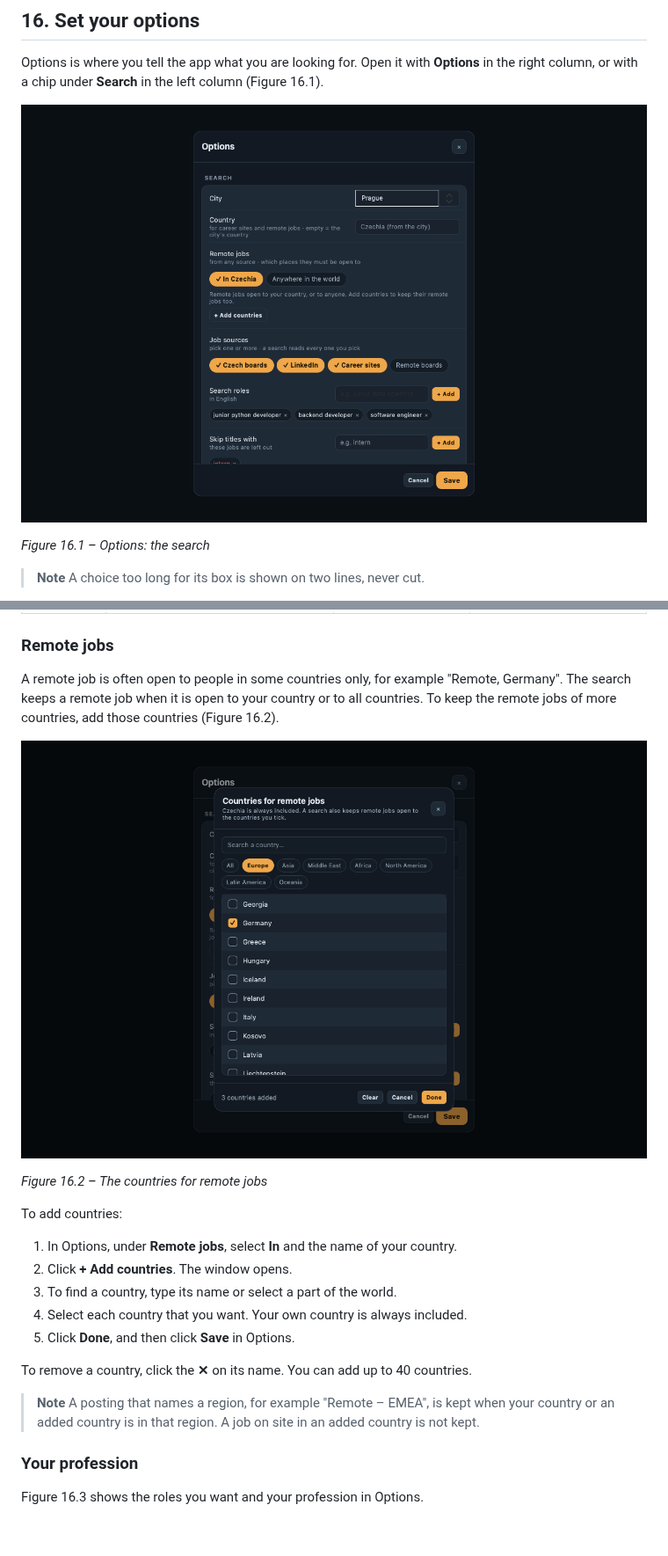
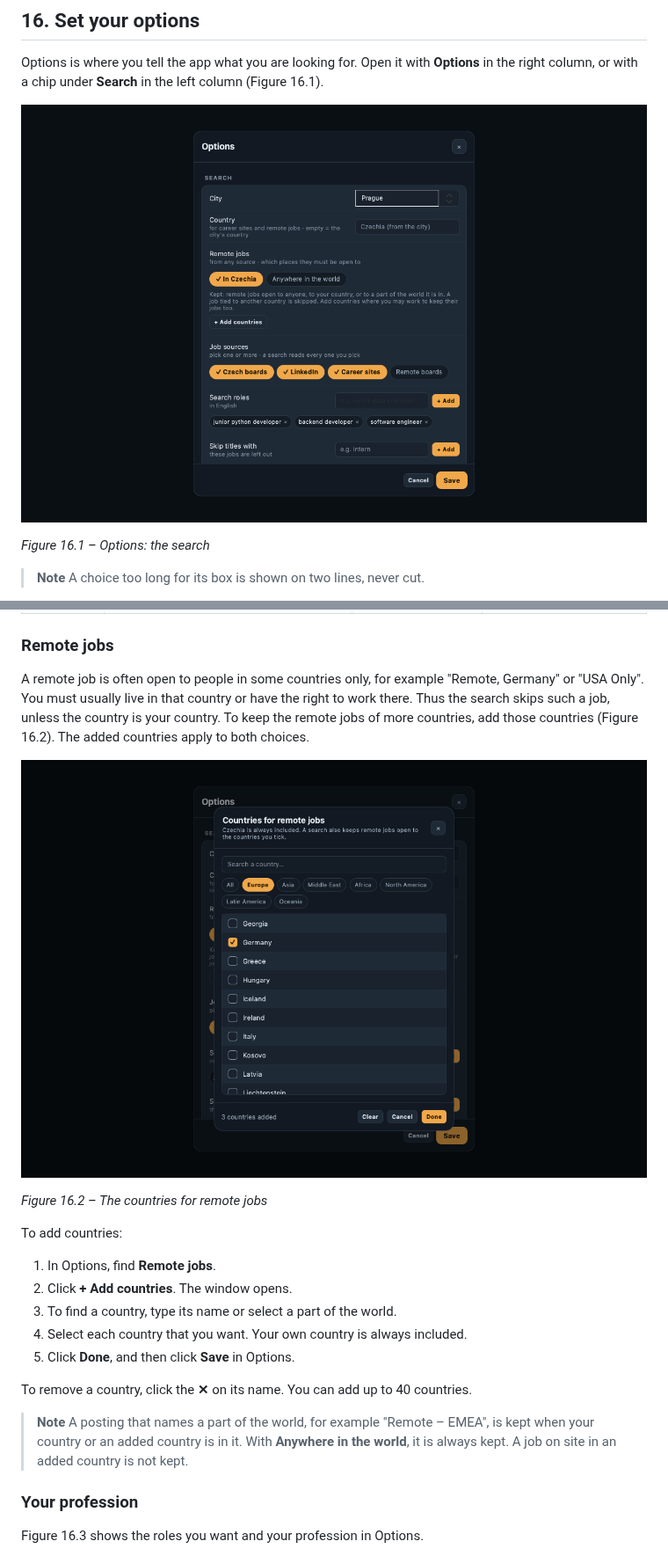
Before and after one commit to defoltbl/JobHelper, a Markdown page: docs/GUIDE.md, 2 parts joined by grey strips. Shown at 88% size. Rendered like a GitHub page; pictures changed too: docs/img/19_options_search.png, docs/img/34_remote_countries.png; blank space fills up the shorter version.

```diff
--- a/docs/GUIDE.md
+++ b/docs/GUIDE.md
@@ -1886,9 +1886,10 @@ Table 16.1 lists the Search settings.
 
 ### Remote jobs
 
-A remote job is often open to people in some countries only, for example "Remote, Germany". The
-search keeps a remote job when it is open to your country or to all countries. To keep the remote
-jobs of more countries, add those countries (Figure 16.2).
+A remote job is often open to people in some countries only, for example "Remote, Germany" or
+"USA Only". You must usually live in that country or have the right to work there. Thus the search
+skips such a job, unless the country is your country. To keep the remote jobs of more countries,
+add those countries (Figure 16.2). The added countries apply to both choices.
 
 ![The countries for remote jobs](img/34_remote_countries.png)
 
@@ -1896,7 +1897,7 @@ jobs of more countries, add those countries (Figure 16.2).
 
 To add countries:
 
-1. In Options, under **Remote jobs**, select **In** and the name of your country.
+1. In Options, find **Remote jobs**.
 2. Click **+ Add countries**. The window opens.
 3. To find a country, type its name or select a part of the world.
 4. Select each country that you want. Your own country is always included.
@@ -1905,8 +1906,9 @@ To add countries:
 To remove a country, click the **✕** on its name. You can add up to 40 countries.
 
 > **Note**
-> A posting that names a region, for example "Remote – EMEA", is kept when your country or an
-> added country is in that region. A job on site in an added country is not kept.
+> A posting that names a part of the world, for example "Remote – EMEA", is kept when your country
+> or an added country is in it. With **Anywhere in the world**, it is always kept. A job on site in
+> an added country is not kept.
 
 ### Your profession
 
```
Also changed, not shown: other parts of docs/GUIDE.md (+1 -1 lines), CHANGELOG.md (+1 -1 lines), 6 other files.
